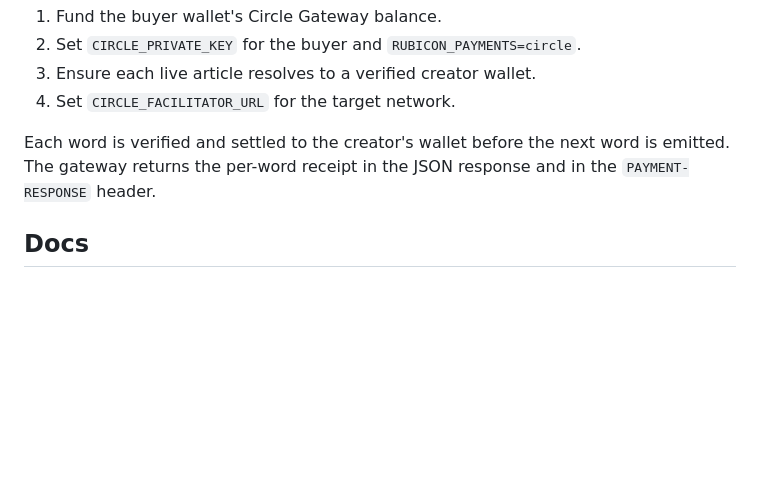
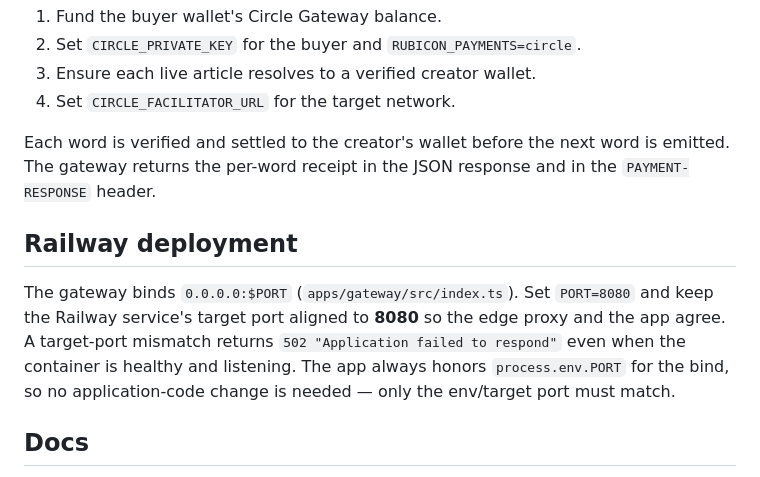
Before and after one commit to michaelzoub/rubicon, a Markdown page: README.md, the part around the change. Drawn GitHub-style; blank space fills up the shorter version.

```diff
--- a/README.md
+++ b/README.md
@@ -112,6 +112,15 @@ Each word is verified and settled to the creator's wallet before the next word i
 emitted. The gateway returns the per-word receipt in the JSON response and in
 the `PAYMENT-RESPONSE` header.
 
+## Railway deployment
+
+The gateway binds `0.0.0.0:$PORT` (`apps/gateway/src/index.ts`). Set `PORT=8080`
+and keep the Railway service's target port aligned to **8080** so the edge proxy
+and the app agree. A target-port mismatch returns
+`502 "Application failed to respond"` even when the container is healthy and
+listening. The app always honors `process.env.PORT` for the bind, so no
+application-code change is needed — only the env/target port must match.
+
 ## Docs
 
 See [docs/architecture.md](./docs/architecture.md) and
```
Also changed, not shown: skill.md (+6 -0 lines).
